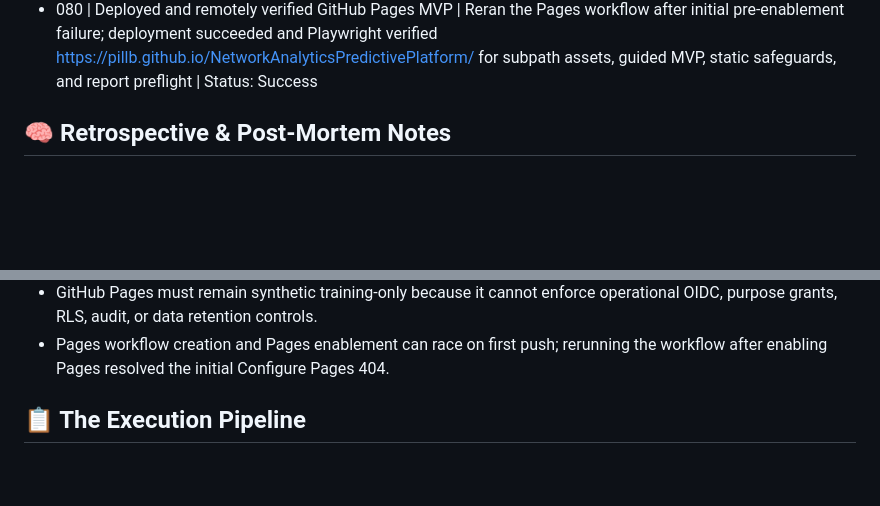
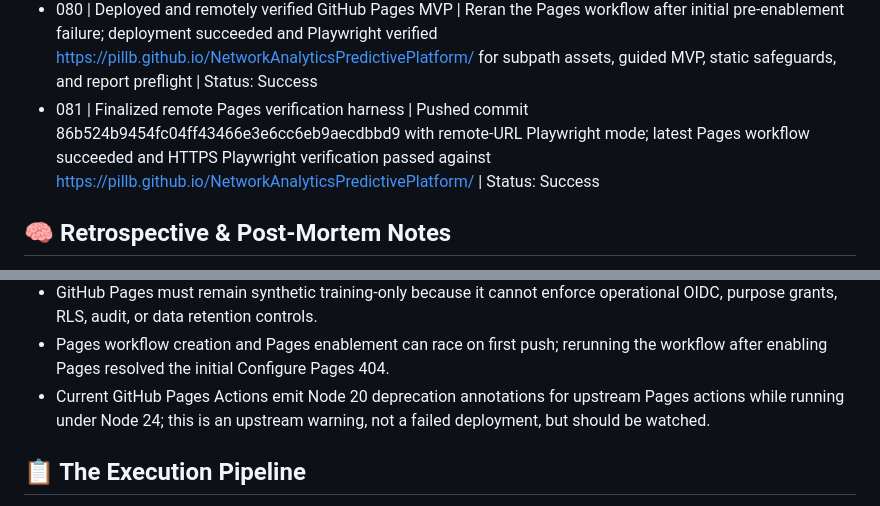
Before and after one commit to PillB/NetworkAnalyticsPredictivePlatform, a Markdown page: AGENT_STATE.md, 2 parts joined by grey strips. Rendered like a GitHub page; blank space fills up the shorter version.

Commit message:
Record GitHub Pages deployment

```diff
--- a/AGENT_STATE.md
+++ b/AGENT_STATE.md
@@ -98,6 +98,7 @@
 - 078 | Restored GitHub CLI authentication | Device login completed for GitHub account PillB with repo/workflow scopes available through gh | Status: Success
 - 079 | Created and published GitHub repository | Initialized local git main, committed the complete tested MVP, created public repository PillB/NetworkAnalyticsPredictivePlatform, pushed commit 96d38391ca7073582862b1a8abe4d1f3764b31a4, and enabled GitHub Pages with Actions | Status: Success
 - 080 | Deployed and remotely verified GitHub Pages MVP | Reran the Pages workflow after initial pre-enablement failure; deployment succeeded and Playwright verified https://pillb.github.io/NetworkAnalyticsPredictivePlatform/ for subpath assets, guided MVP, static safeguards, and report preflight | Status: Success
+- 081 | Finalized remote Pages verification harness | Pushed commit 86b524b9454fc04ff43466e3e6cc6eb9aecdbbd9 with remote-URL Playwright mode; latest Pages workflow succeeded and HTTPS Playwright verification passed against https://pillb.github.io/NetworkAnalyticsPredictivePlatform/ | Status: Success
 
 ## 🧠 Retrospective & Post-Mortem Notes
 - No prior implementation or research artifacts exist in the workspace, so claims and design choices require a fresh evidence trail.
@@ -160,6 +161,7 @@
 - A Pages-compatible local artifact is not evidence of public availability; deployment completion requires repository identity, authenticated push, Pages source enablement, successful Actions deployment, and remote HTTPS Playwright verification.
 - GitHub Pages must remain synthetic training-only because it cannot enforce operational OIDC, purpose grants, RLS, audit, or data retention controls.
 - Pages workflow creation and Pages enablement can race on first push; rerunning the workflow after enabling Pages resolved the initial Configure Pages 404.
+- Current GitHub Pages Actions emit Node 20 deprecation annotations for upstream Pages actions while running under Node 24; this is an upstream warning, not a failed deployment, but should be watched.
 
 ## 📋 The Execution Pipeline
 - [ ] Active Step: Phase 4 — application development
```
